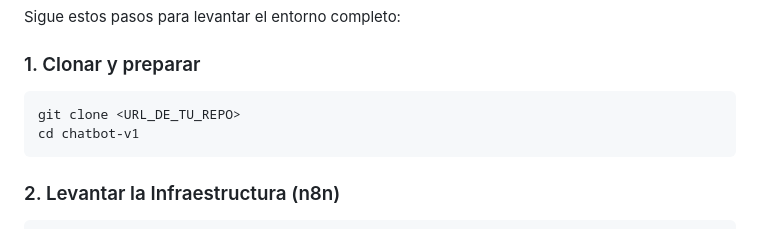
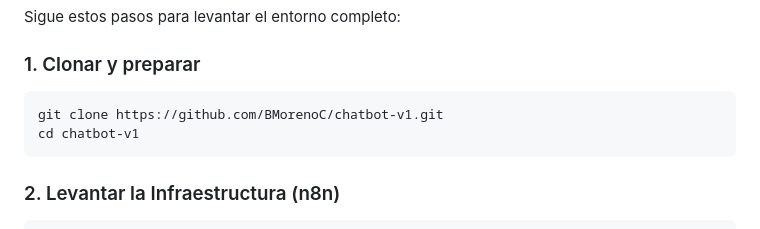
Before and after one commit to BMorenoC/chatbot-v1, a Markdown page: README.md, the part around the change. Rendered like a GitHub page.

Commit message:
Update clone command with actual repository URL

````diff
--- a/README.md
+++ b/README.md
@@ -48,7 +48,7 @@ Sigue estos pasos para levantar el entorno completo:
 ### 1. Clonar y preparar
 
 ```bash
-git clone <URL_DE_TU_REPO>
+git clone https://github.com/BMorenoC/chatbot-v1.git
 cd chatbot-v1
 ```
 
````
